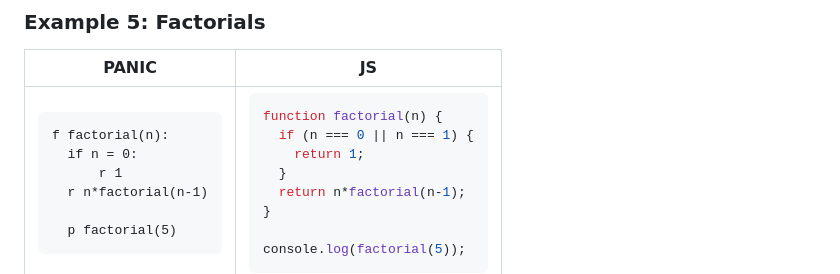
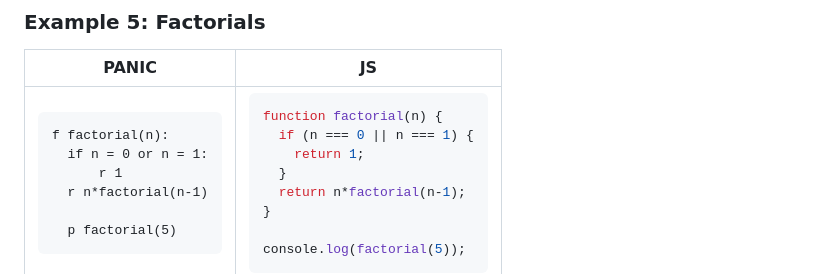
Before and after one commit to thomas-rife/PANIC, a Markdown page: README.md, the part around the change. Drawn GitHub-style.

Commit message:
updating factorials

````diff
--- a/README.md
+++ b/README.md
@@ -163,7 +163,7 @@ fibonacci(numTerms);
 
 ```PANIC
 f factorial(n):
-  if n = 0:
+  if n = 0 or n = 1:
       r 1
   r n*factorial(n-1)
 
````
